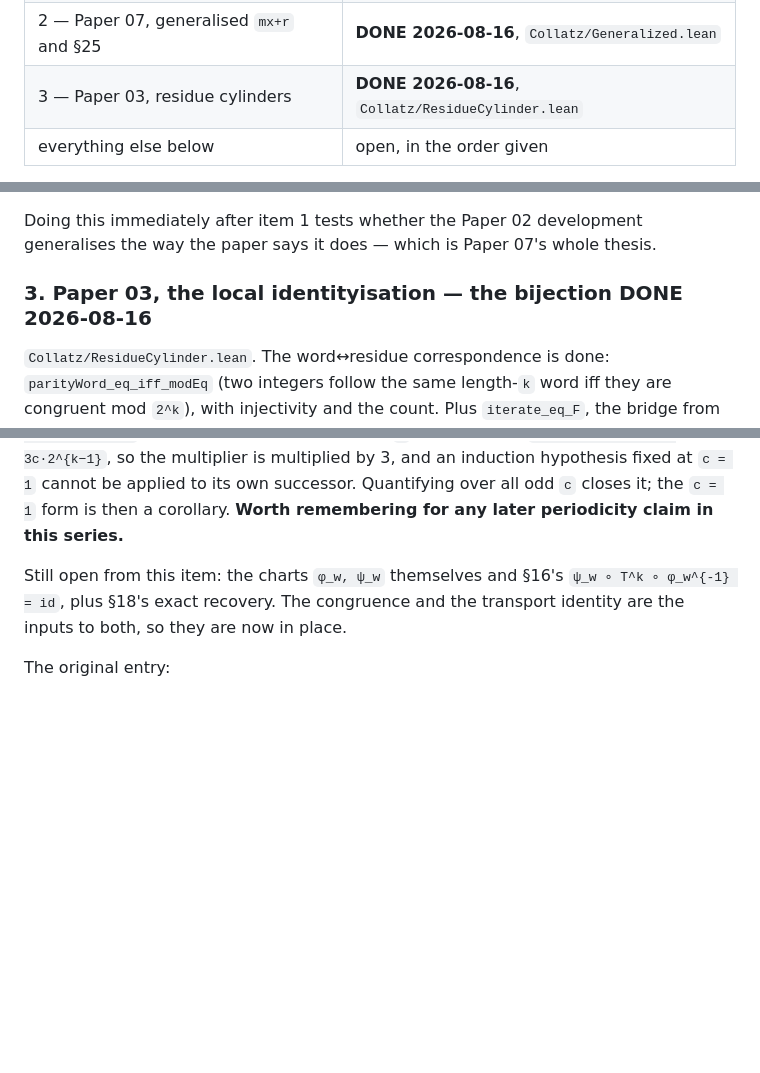
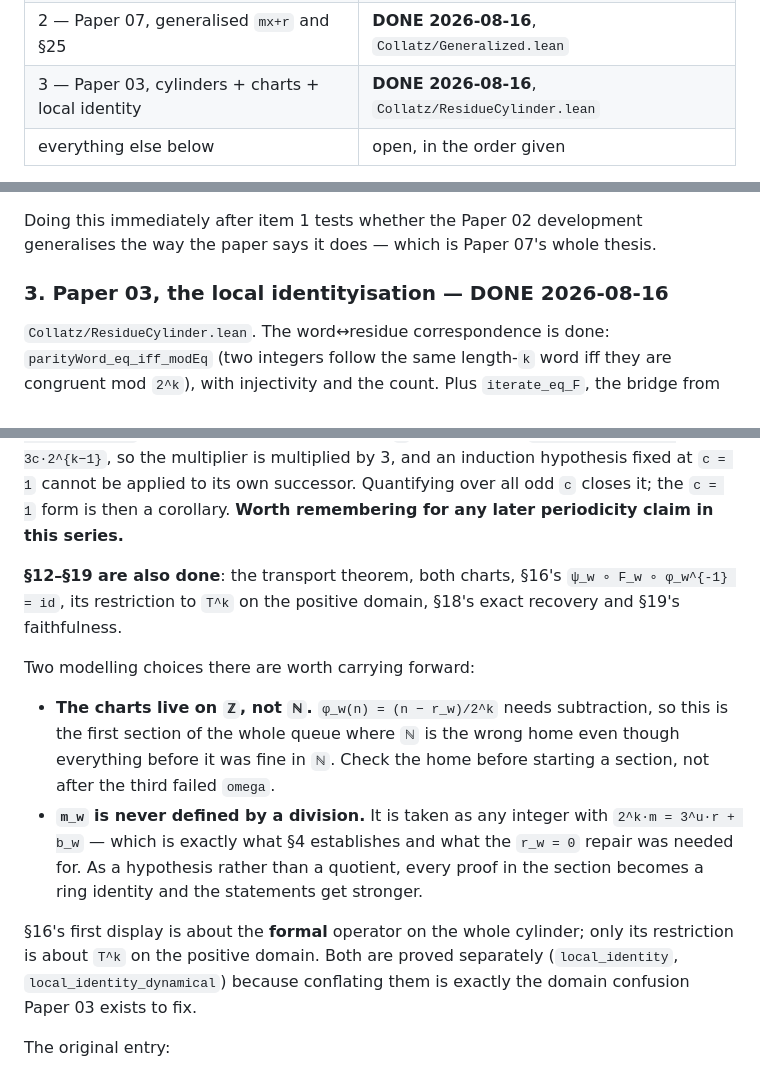
Before and after one commit to kakon77777-commits/amral-research-trees, a Markdown page: collatz-verification-zhuiheng/reports/LEAN-QUEUE.md, 3 parts joined by grey strips. GitHub-like rendering; blank space fills up the shorter version.

Commit message:
collatz: queue item 3 fully done — Paper 03's charts and local identity too
Sections 12-19 finished: transport, both charts, section 16's local identity
trivialization, its restriction to T^k on the positive domain, exact recovery
and faithfulness.

Two modelling choices recorded for later items. The charts live on Z rather
than N because phi_w(n) = (n - r_w)/2^k needs subtraction - the first section of
the queue where N is the wrong home even though everything before it was fine
there, so check the home before starting a section rather than after the third
failed omega. And m_w is never defined by a division: taking it as any integer
with 2^k m = 3^u r + b_w, which is what section 4 establishes and what the
r_w = 0 repair was needed for, turns every proof in the section into a ring
identity and makes the statements stronger.

Section 16's first display is about the FORMAL operator on the whole cylinder;
only its restriction is about T^k on the positive domain. Both are proved
separately because conflating them is exactly the domain confusion Paper 03
exists to fix.

Co-Authored-By: Claude Opus 5 <noreply@anthropic.com>

```diff
--- a/collatz-verification-zhuiheng/reports/LEAN-QUEUE.md
+++ b/collatz-verification-zhuiheng/reports/LEAN-QUEUE.md
@@ -13,7 +13,7 @@ taken rather than built. `.lake` is 7.3 GiB and sits on D:.
 | §6b — the finite-local no-go | **DONE 2026-08-16**, `Collatz/AllOnes.lean` |
 | 1 — Paper 02, Theorems A–F for all words | **DONE 2026-08-16**, `Collatz/AffineAtlas.lean` |
 | 2 — Paper 07, generalised `mx+r` and §25 | **DONE 2026-08-16**, `Collatz/Generalized.lean` |
-| 3 — Paper 03, residue cylinders | **DONE 2026-08-16**, `Collatz/ResidueCylinder.lean` |
+| 3 — Paper 03, cylinders + charts + local identity | **DONE 2026-08-16**, `Collatz/ResidueCylinder.lean` |
 | everything else below | open, in the order given |
 
 **Published:** https://github.com/kakon77777-commits/collatz-lean (Apache-2.0),
@@ -143,7 +143,7 @@ Structurally identical to item 1 with `3 → m` and `1 → r`, plus:
 Doing this immediately after item 1 tests whether the Paper 02 development
 generalises the way the paper says it does — which is Paper 07's whole thesis.
 
-### 3. Paper 03, the local identityisation — the bijection DONE 2026-08-16
+### 3. Paper 03, the local identityisation — DONE 2026-08-16
 
 `Collatz/ResidueCylinder.lean`. The word↔residue correspondence is done:
 `parityWord_eq_iff_modEq` (two integers follow the same length-`k` word iff they
@@ -167,9 +167,25 @@ branch sends `n + c·2^k ↦ T n + 3c·2^{k−1}`, so the multiplier is multipli
 successor. Quantifying over all odd `c` closes it; the `c = 1` form is then a
 corollary. **Worth remembering for any later periodicity claim in this series.**
 
-Still open from this item: the charts `φ_w, ψ_w` themselves and §16's
-`ψ_w ∘ T^k ∘ φ_w^{-1} = id`, plus §18's exact recovery. The congruence and the
-transport identity are the inputs to both, so they are now in place.
+**§12–§19 are also done**: the transport theorem, both charts, §16's
+`ψ_w ∘ F_w ∘ φ_w^{-1} = id`, its restriction to `T^k` on the positive domain,
+§18's exact recovery and §19's faithfulness.
+
+Two modelling choices there are worth carrying forward:
+
+- **The charts live on `ℤ`, not `ℕ`.** `φ_w(n) = (n − r_w)/2^k` needs
+  subtraction, so this is the first section of the whole queue where `ℕ` is the
+  wrong home even though everything before it was fine in `ℕ`. Check the home
+  before starting a section, not after the third failed `omega`.
+- **`m_w` is never defined by a division.** It is taken as any integer with
+  `2^k·m = 3^u·r + b_w` — which is exactly what §4 establishes and what the
+  `r_w = 0` repair was needed for. As a hypothesis rather than a quotient, every
+  proof in the section becomes a ring identity and the statements get stronger.
+
+§16's first display is about the **formal** operator on the whole cylinder; only
+its restriction is about `T^k` on the positive domain. Both are proved separately
+(`local_identity`, `local_identity_dynamical`) because conflating them is exactly
+the domain confusion Paper 03 exists to fix.
 
 The original entry:
 
```
